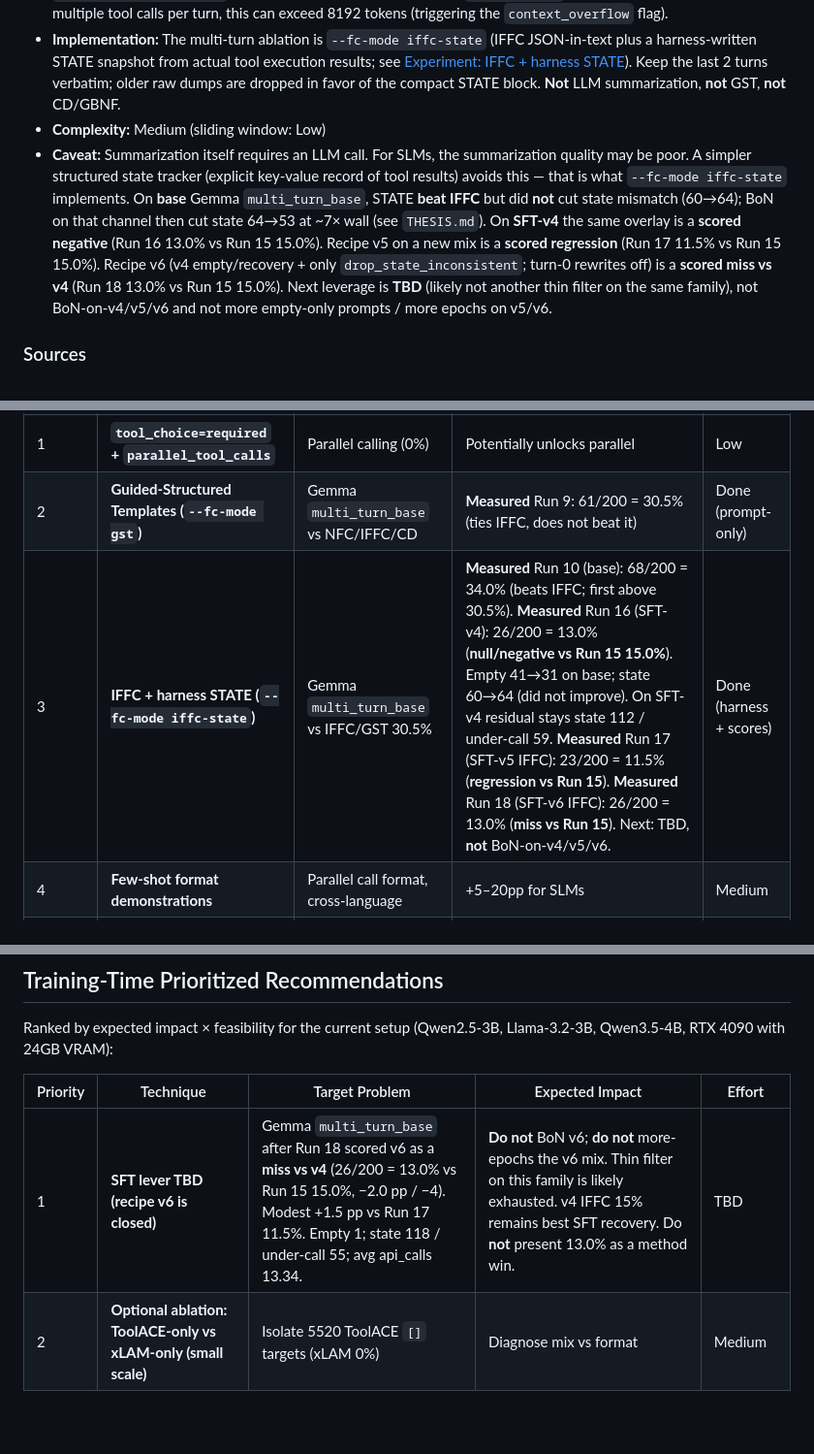
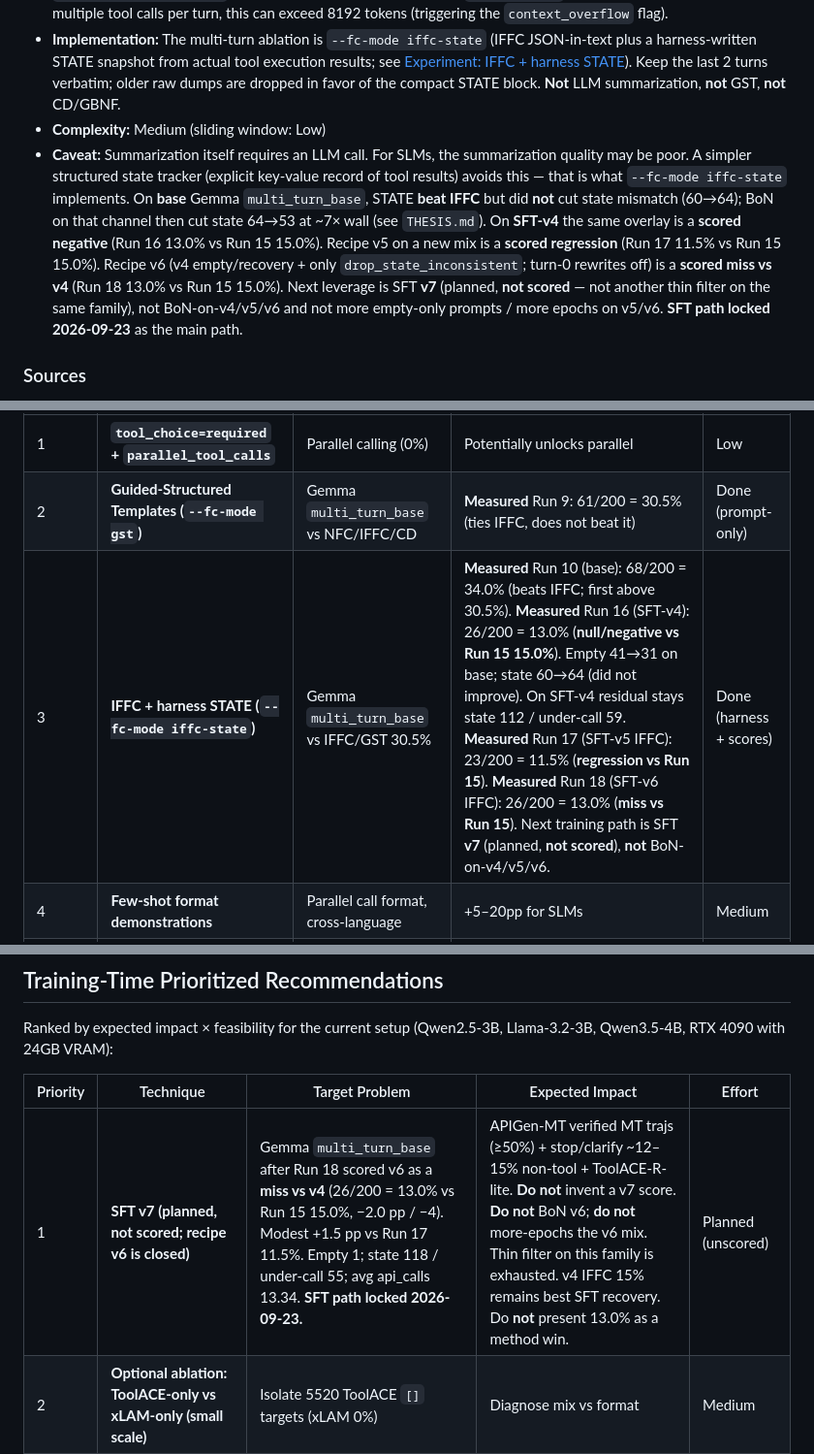
Before and after one commit to sskarz/Thesis, a Markdown page: METHODS.md, 3 parts joined by grey strips. Shown at 97% size. Rendered like a GitHub page; blank space fills up the shorter version.

```diff
--- a/METHODS.md
+++ b/METHODS.md
@@ -261,7 +261,7 @@ The most recent ~10% of the context window is preserved verbatim as active worki
 - **BFCL categories:** `multi_turn_base` first (Gemma-4-E2B-it BoN Run 11 **73/200 = 36.5%** on IFFC+STATE, +2.5 pp vs Run 10 **68/200 = 34.0%** at ~7× wall; vs NFC 27.0% / IFFC 30.5% / GST 30.5% / CD 10.5%); also `multi_turn_miss_func`, `multi_turn_miss_param`, `multi_turn_long_context`. The current `generate_multi_turn.py` appends every tool call and result to `chat_history` indefinitely. By turn 4–5 with multiple tool calls per turn, this can exceed 8192 tokens (triggering the `context_overflow` flag).
 - **Implementation:** The multi-turn ablation is `--fc-mode iffc-state` (IFFC JSON-in-text plus a harness-written STATE snapshot from actual tool execution results; see [Experiment: IFFC + harness STATE](#experiment-iffc--harness-state---fc-mode-iffc-state)). Keep the last 2 turns verbatim; older raw dumps are dropped in favor of the compact STATE block. **Not** LLM summarization, **not** GST, **not** CD/GBNF.
 - **Complexity:** Medium (sliding window: Low)
-- **Caveat:** Summarization itself requires an LLM call. For SLMs, the summarization quality may be poor. A simpler structured state tracker (explicit key-value record of tool results) avoids this — that is what `--fc-mode iffc-state` implements. On **base** Gemma `multi_turn_base`, STATE **beat IFFC** but did **not** cut state mismatch (60→64); BoN on that channel then cut state 64→53 at ~7× wall (see `THESIS.md`). On **SFT-v4** the same overlay is a **scored negative** (Run 16 13.0% vs Run 15 15.0%). Recipe v5 on a new mix is a **scored regression** (Run 17 11.5% vs Run 15 15.0%). Recipe v6 (v4 empty/recovery + only `drop_state_inconsistent`; turn-0 rewrites off) is a **scored miss vs v4** (Run 18 13.0% vs Run 15 15.0%). Next leverage is **TBD** (likely not another thin filter on the same family), not BoN-on-v4/v5/v6 and not more empty-only prompts / more epochs on v5/v6.
+- **Caveat:** Summarization itself requires an LLM call. For SLMs, the summarization quality may be poor. A simpler structured state tracker (explicit key-value record of tool results) avoids this — that is what `--fc-mode iffc-state` implements. On **base** Gemma `multi_turn_base`, STATE **beat IFFC** but did **not** cut state mismatch (60→64); BoN on that channel then cut state 64→53 at ~7× wall (see `THESIS.md`). On **SFT-v4** the same overlay is a **scored negative** (Run 16 13.0% vs Run 15 15.0%). Recipe v5 on a new mix is a **scored regression** (Run 17 11.5% vs Run 15 15.0%). Recipe v6 (v4 empty/recovery + only `drop_state_inconsistent`; turn-0 rewrites off) is a **scored miss vs v4** (Run 18 13.0% vs Run 15 15.0%). Next leverage is SFT **v7** (planned, **not scored** — not another thin filter on the same family), not BoN-on-v4/v5/v6 and not more empty-only prompts / more epochs on v5/v6. **SFT path locked 2026-09-23** as the main path.
 
 ### Sources
 
@@ -1044,7 +1062,7 @@ Ranked by expected impact × feasibility for the current setup (Qwen2.5-3B, Llam
 |----------|-----------|----------------|-----------------|--------|
 | 1 | **`tool_choice=required` + `parallel_tool_calls`** | Parallel calling (0%) | Potentially unlocks parallel | Low |
 | 2 | **Guided-Structured Templates (`--fc-mode gst`)** | Gemma `multi_turn_base` vs NFC/IFFC/CD | **Measured** Run 9: 61/200 = 30.5% (ties IFFC, does not beat it) | Done (prompt-only) |
-| 3 | **IFFC + harness STATE (`--fc-mode iffc-state`)** | Gemma `multi_turn_base` vs IFFC/GST 30.5% | **Measured** Run 10 (base): 68/200 = 34.0% (beats IFFC; first above 30.5%). **Measured** Run 16 (SFT-v4): 26/200 = 13.0% (**null/negative vs Run 15 15.0%**). Empty 41→31 on base; state 60→64 (did not improve). On SFT-v4 residual stays state 112 / under-call 59. **Measured** Run 17 (SFT-v5 IFFC): 23/200 = 11.5% (**regression vs Run 15**). **Measured** Run 18 (SFT-v6 IFFC): 26/200 = 13.0% (**miss vs Run 15**). Next: TBD, **not** BoN-on-v4/v5/v6. | Done (harness + scores) |
+| 3 | **IFFC + harness STATE (`--fc-mode iffc-state`)** | Gemma `multi_turn_base` vs IFFC/GST 30.5% | **Measured** Run 10 (base): 68/200 = 34.0% (beats IFFC; first above 30.5%). **Measured** Run 16 (SFT-v4): 26/200 = 13.0% (**null/negative vs Run 15 15.0%**). Empty 41→31 on base; state 60→64 (did not improve). On SFT-v4 residual stays state 112 / under-call 59. **Measured** Run 17 (SFT-v5 IFFC): 23/200 = 11.5% (**regression vs Run 15**). **Measured** Run 18 (SFT-v6 IFFC): 26/200 = 13.0% (**miss vs Run 15**). Next training path is SFT **v7** (planned, **not scored**), **not** BoN-on-v4/v5/v6. | Done (harness + scores) |
 | 4 | **Few-shot format demonstrations** | Parallel call format, cross-language | +5–20pp for SLMs | Medium |
 | 5 | **Best-of-N majority voting (`--fc-mode iffc-state-bon`)** | Gemma `multi_turn_base` vs IFFC+STATE 34.0% | **Measured** Run 11: 73/200 = 36.5% (beats STATE by +5 / +2.5 pp). State 64→53; empty 31→36; under-call flat. ~7× wall / ~8.8× decode — modest lift, **not free**. | Done (harness + live score) |
 | 6 | **LLGuidance build** | Type enforcement (Llama issue) | Stricter schema at grammar level | Medium |
@@ -1670,7 +1688,7 @@ Ranked by expected impact × feasibility for the current setup (Qwen2.5-3B, Llam
 
 | Priority | Technique | Target Problem | Expected Impact | Effort |
 |----------|-----------|----------------|-----------------|--------|
-| 1 | **SFT lever TBD (recipe v6 is closed)** | Gemma `multi_turn_base` after Run 18 scored v6 as a **miss vs v4** (26/200 = 13.0% vs Run 15 15.0%, −2.0 pp / −4). Modest +1.5 pp vs Run 17 11.5%. Empty 1; state 118 / under-call 55; avg api_calls 13.34. | **Do not** BoN v6; **do not** more-epochs the v6 mix. Thin filter on this family is likely exhausted. v4 IFFC 15% remains best SFT recovery. Do **not** present 13.0% as a method win. | TBD |
+| 1 | **SFT v7 (planned, not scored; recipe v6 is closed)** | Gemma `multi_turn_base` after Run 18 scored v6 as a **miss vs v4** (26/200 = 13.0% vs Run 15 15.0%, −2.0 pp / −4). Modest +1.5 pp vs Run 17 11.5%. Empty 1; state 118 / under-call 55; avg api_calls 13.34. **SFT path locked 2026-09-23.** | APIGen-MT verified MT trajs (≥50%) + stop/clarify ~12–15% non-tool + ToolACE-R-lite. **Do not** invent a v7 score. **Do not** BoN v6; **do not** more-epochs the v6 mix. Thin filter on this family is exhausted. v4 IFFC 15% remains best SFT recovery. Do **not** present 13.0% as a method win. | Planned (unscored) |
 | 2 | **Optional ablation: ToolACE-only vs xLAM-only (small scale)** | Isolate 5520 ToolACE `[]` targets (xLAM 0%) | Diagnose mix vs format | Medium |
 | 3 | **Function masking augmentation (Hammer)** | Generalization, irrelevance | Robust to unseen APIs; +irrelevance | Medium |
 | 4 | **Add xLAM-1b-fc-r as benchmark baseline** | Comparison point. Run 19 NFC **0/200 = 0.0%** was format-channel collapse (JSON in `content`, not `tool_calls`). Fair path `--fc-mode xlam` is **scored**. | **Scored NFC:** 0.0% format-channel collapse. **Scored `--fc-mode xlam`:** Run 20 **6/200 = 3.0%** (fair channel; still **very low**; tools actually ran, avg `api_calls` **50.47**). **Not** published overall ~78.94%. **Not** a method win. Still **below CD 10.5%**. Registry [PR #41](https://github.com/sskarz/Thesis/pull/41); adapter [PR #42](https://github.com/sskarz/Thesis/pull/42). Do **not** overwrite Run 19 or 20. | **Done** (NFC + fair-channel scored) |
```
Also changed, not shown: other parts of METHODS.md (+26 -5 lines), PLAN.md (+8 -6 lines), THESIS.md (+1 -1 lines).
